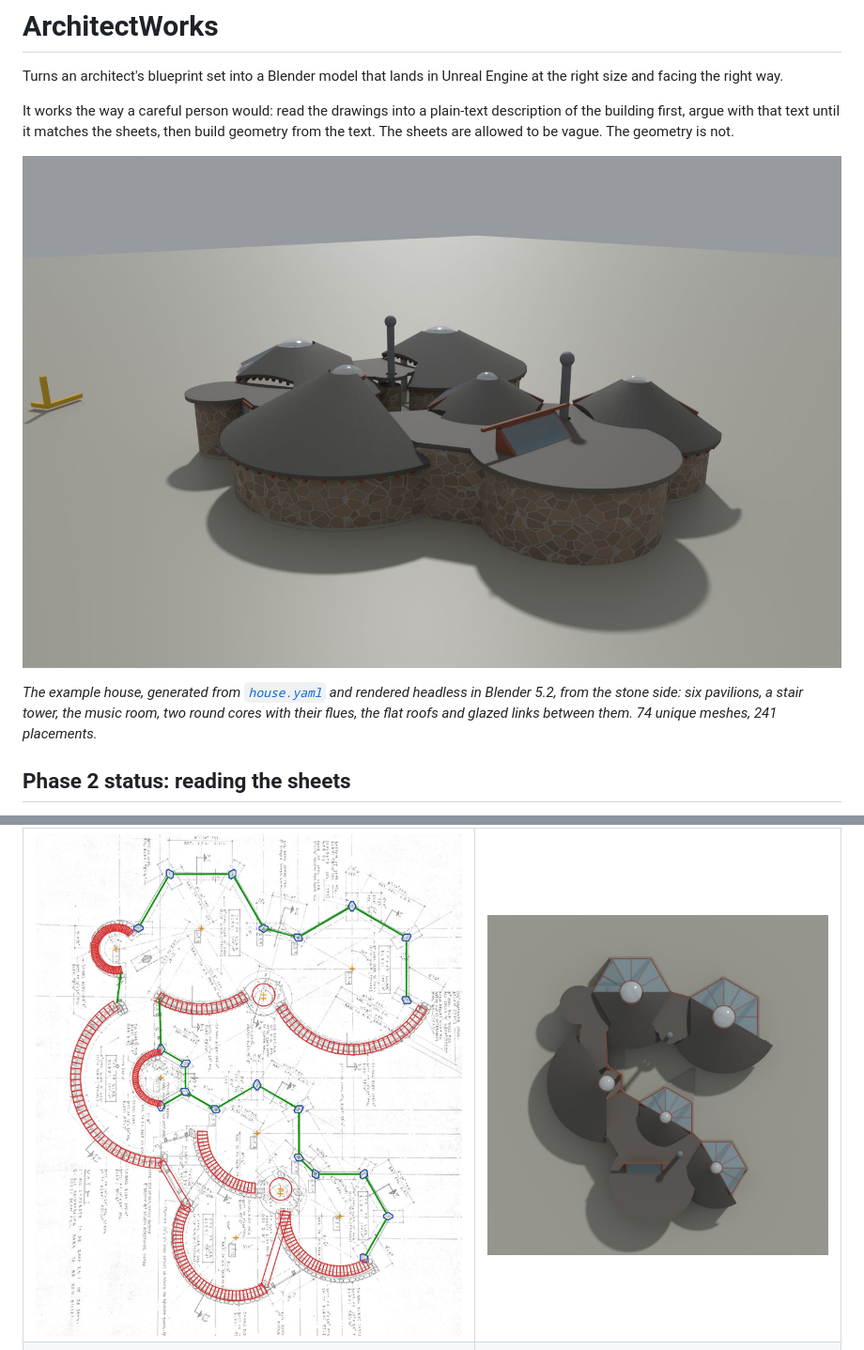
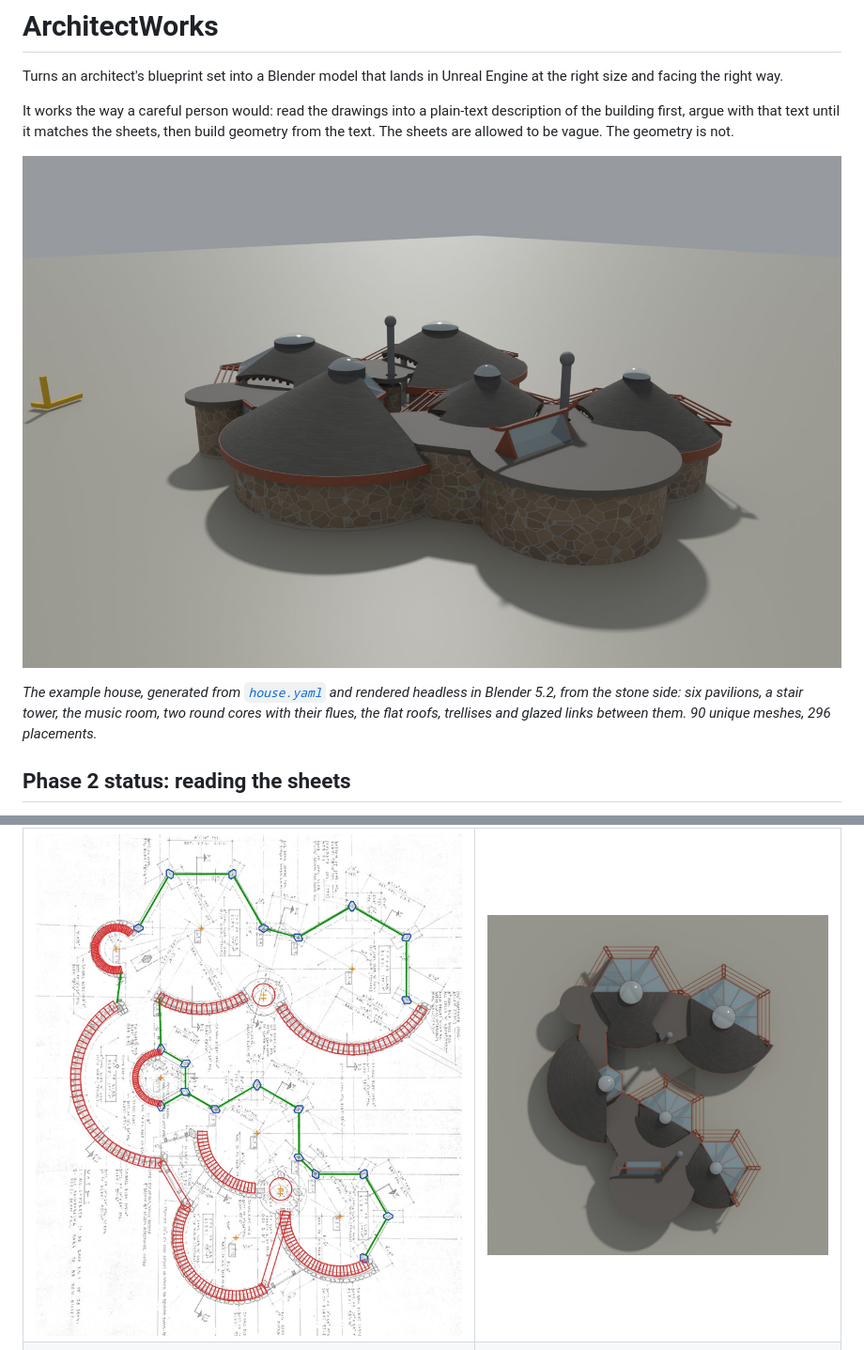
Before and after one commit to nwalling/ArchitectWorks, a Markdown page: README.md, 2 parts joined by grey strips. Shown at 94% size. Rendered like a GitHub page; pictures changed too: docs/images/house-top.jpg, docs/images/house.jpg.

```diff
--- a/README.md
+++ b/README.md
@@ -6,7 +6,7 @@ It works the way a careful person would: read the drawings into a plain-text des
 
 ![The example house, built from the hand-written spec](docs/images/house.jpg)
 
-*The example house, generated from [`house.yaml`](projects/example-house/house.yaml) and rendered headless in Blender 5.2, from the stone side: six pavilions, a stair tower, the music room, two round cores with their flues, the flat roofs and glazed links between them. 74 unique meshes, 241 placements.*
+*The example house, generated from [`house.yaml`](projects/example-house/house.yaml) and rendered headless in Blender 5.2, from the stone side: six pavilions, a stair tower, the music room, two round cores with their flues, the flat roofs, trellises and glazed links between them. 90 unique meshes, 296 placements.*
 
 ## Phase 2 status: reading the sheets
 
```
Also changed, not shown: other parts of README.md (+14 -2 lines), docs/images/elevation-northwest.jpg, docs/images/elevation-southwest.jpg, docs/images/house-glass-side.jpg, 7 other files.
